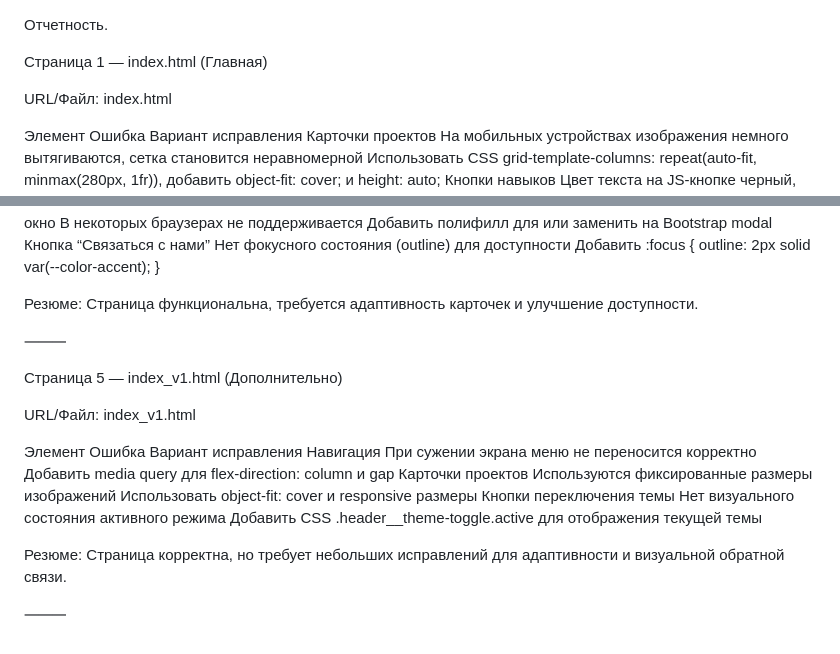
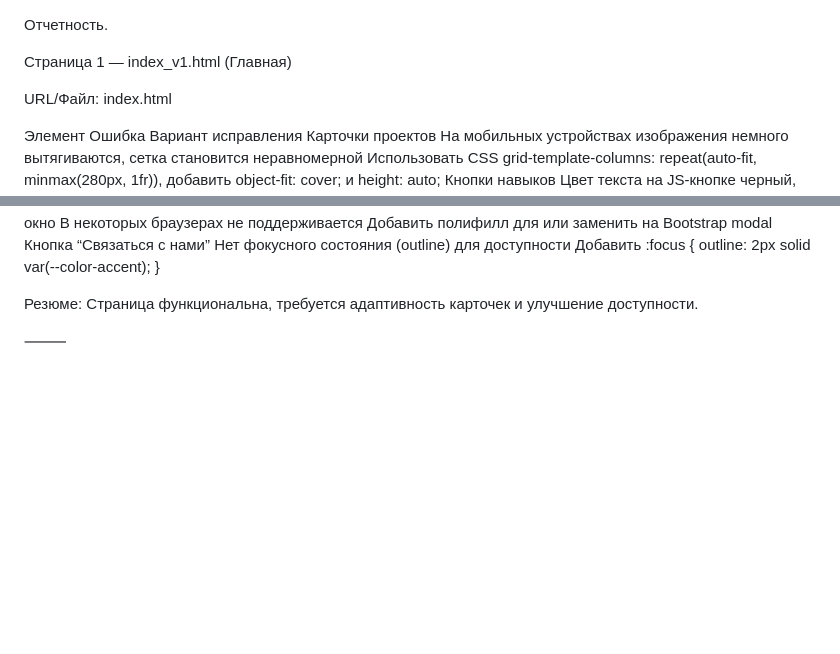
Before and after one commit to nikitata232/frontend_and_backend_dev, a Markdown page: README.md, 2 parts joined by grey strips. Drawn GitHub-style; blank space fills up the shorter version.

```diff
--- a/README.md
+++ b/README.md
@@ -1,6 +1,6 @@
 Отчетность.
 
-Страница 1 — index.html (Главная)
+Страница 1 — index_v1.html (Главная)
 
 URL/Файл: index.html
 
@@ -55,17 +55,3 @@ URL/Файл: contacts.html
 Страница функциональна, требуется адаптивность карточек и улучшение доступности.
 
 ⸻
-
-Страница 5 — index_v1.html (Дополнительно)
-
-URL/Файл: index_v1.html
-
-Элемент	Ошибка	Вариант исправления
-Навигация	При сужении экрана меню не переносится корректно	Добавить media query для flex-direction: column и gap
-Карточки проектов	Используются фиксированные размеры изображений	Использовать object-fit: cover и responsive размеры
-Кнопки переключения темы	Нет визуального состояния активного режима	Добавить CSS .header__theme-toggle.active для отображения текущей темы
-
-Резюме:
-Страница корректна, но требует небольших исправлений для адаптивности и визуальной обратной связи.
-
-⸻
```
